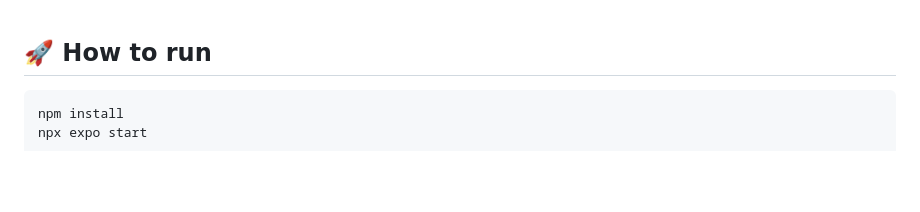
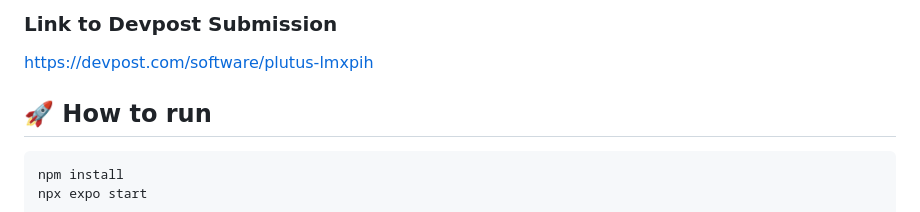
Before and after one commit to yesiamdaniel/calgaryhacks_2023, a Markdown page: README.md, the part around the change. Drawn GitHub-style; blank space fills up the shorter version.

````diff
--- a/README.md
+++ b/README.md
@@ -1,3 +1,5 @@
+### Link to Devpost Submission
+<a>https://devpost.com/software/plutus-lmxpih</a>
 ## 🚀 How to run
 
 ```
````
